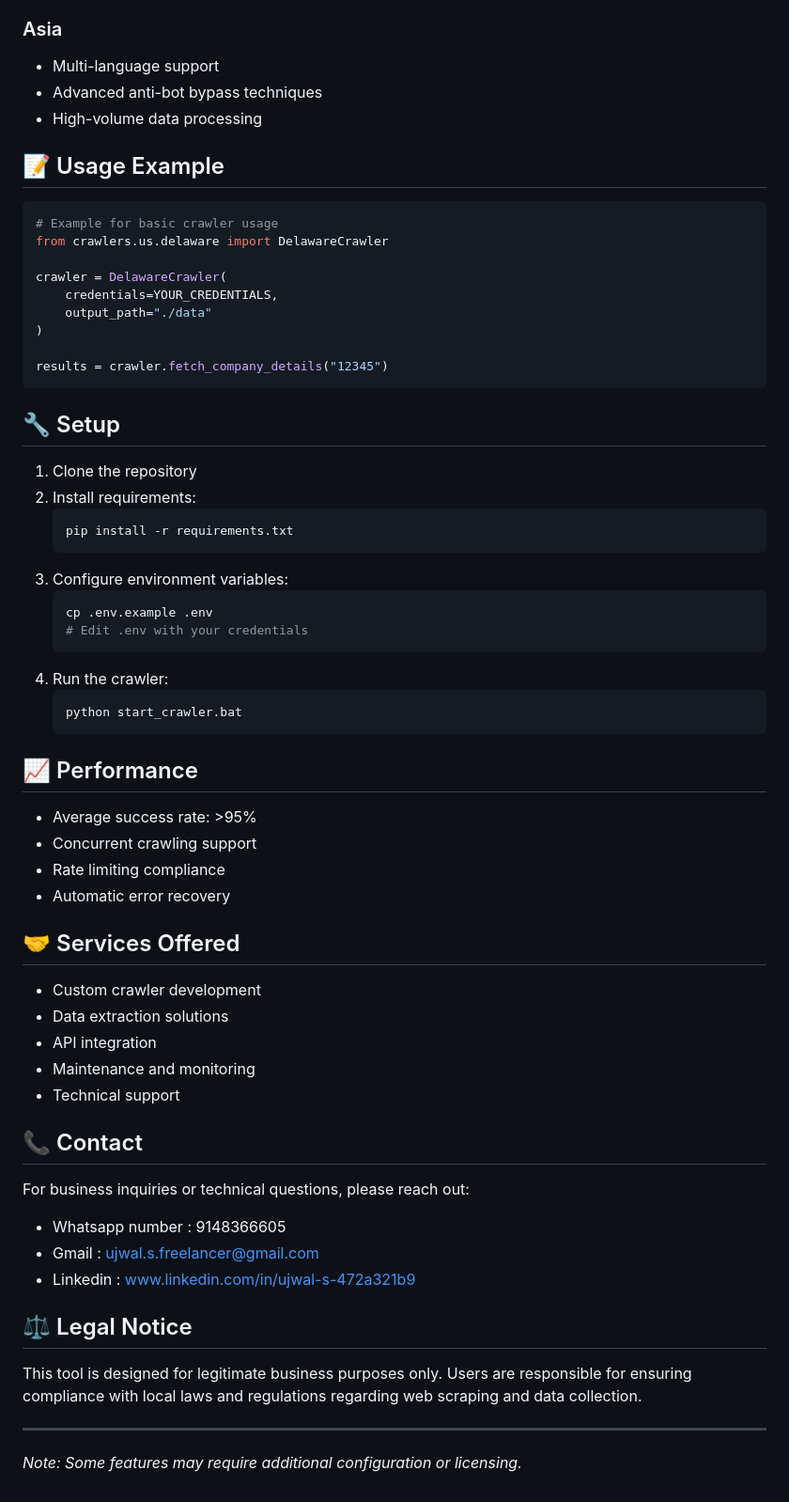
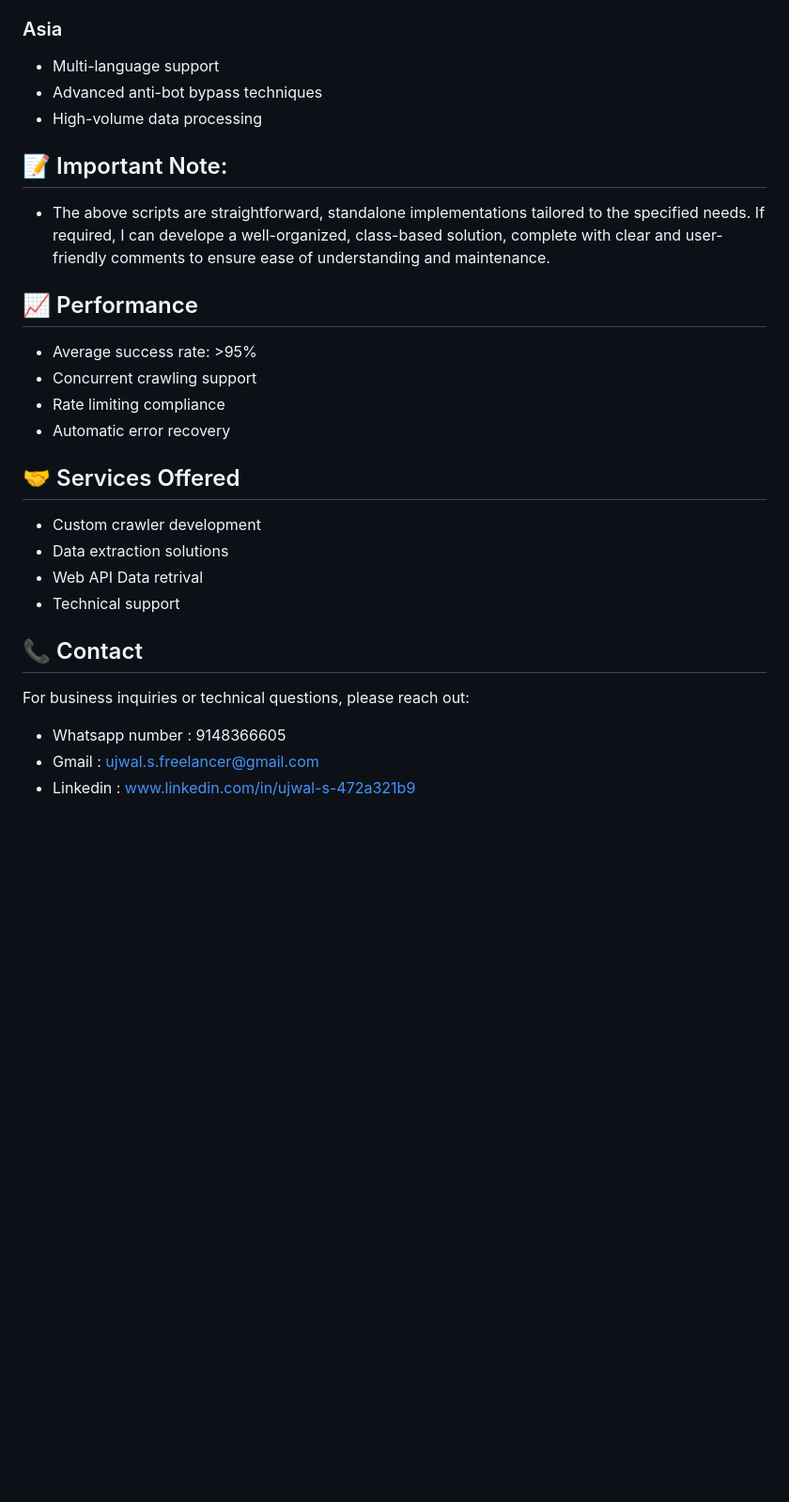
Before and after one commit to Ujwal-5/Web_crawling_and_Web_API_data_retrival_Projects, a Markdown page: readme.md, the part around the change. Shown: that part at 94% size. GitHub-like rendering; blank space fills up the shorter version.

Commit message:
Update readme.md
Added the important note

````diff
--- a/readme.md
+++ b/readme.md
@@ -81,36 +81,8 @@ This repository contains a comprehensive suite of web crawlers and data extracti
 - Advanced anti-bot bypass techniques
 - High-volume data processing
 
-## 📝 Usage Example
-
-```python
-# Example for basic crawler usage
-from crawlers.us.delaware import DelawareCrawler
-
-crawler = DelawareCrawler(
-    credentials=YOUR_CREDENTIALS,
-    output_path="./data"
-)
-
-results = crawler.fetch_company_details("12345")
-```
-
-## 🔧 Setup
-
-1. Clone the repository
-2. Install requirements:
-   ```bash
-   pip install -r requirements.txt
-   ```
-3. Configure environment variables:
-   ```bash
-   cp .env.example .env
-   # Edit .env with your credentials
-   ```
-4. Run the crawler:
-   ```bash
-   python start_crawler.bat
-   ```
+## 📝 Important Note:
+ - The above scripts are straightforward, standalone implementations tailored to the specified needs. If required, I can develope a well-organized, class-based solution, complete with clear and user-friendly comments to ensure ease of understanding and maintenance.
 
 ## 📈 Performance
 
@@ -123,8 +95,7 @@ results = crawler.fetch_company_details("12345")
 
 - Custom crawler development
 - Data extraction solutions
-- API integration
-- Maintenance and monitoring
+- Web API Data retrival
 - Technical support
 
 ## 📞 Contact
@@ -133,11 +104,3 @@ For business inquiries or technical questions, please reach out:
  - Whatsapp number : 9148366605
  - Gmail : ujwal.s.freelancer@gmail.com
  - Linkedin : www.linkedin.com/in/ujwal-s-472a321b9
-
-
-## ⚖️ Legal Notice
-
-This tool is designed for legitimate business purposes only. Users are responsible for ensuring compliance with local laws and regulations regarding web scraping and data collection.
-
----
-*Note: Some features may require additional configuration or licensing.*
````
